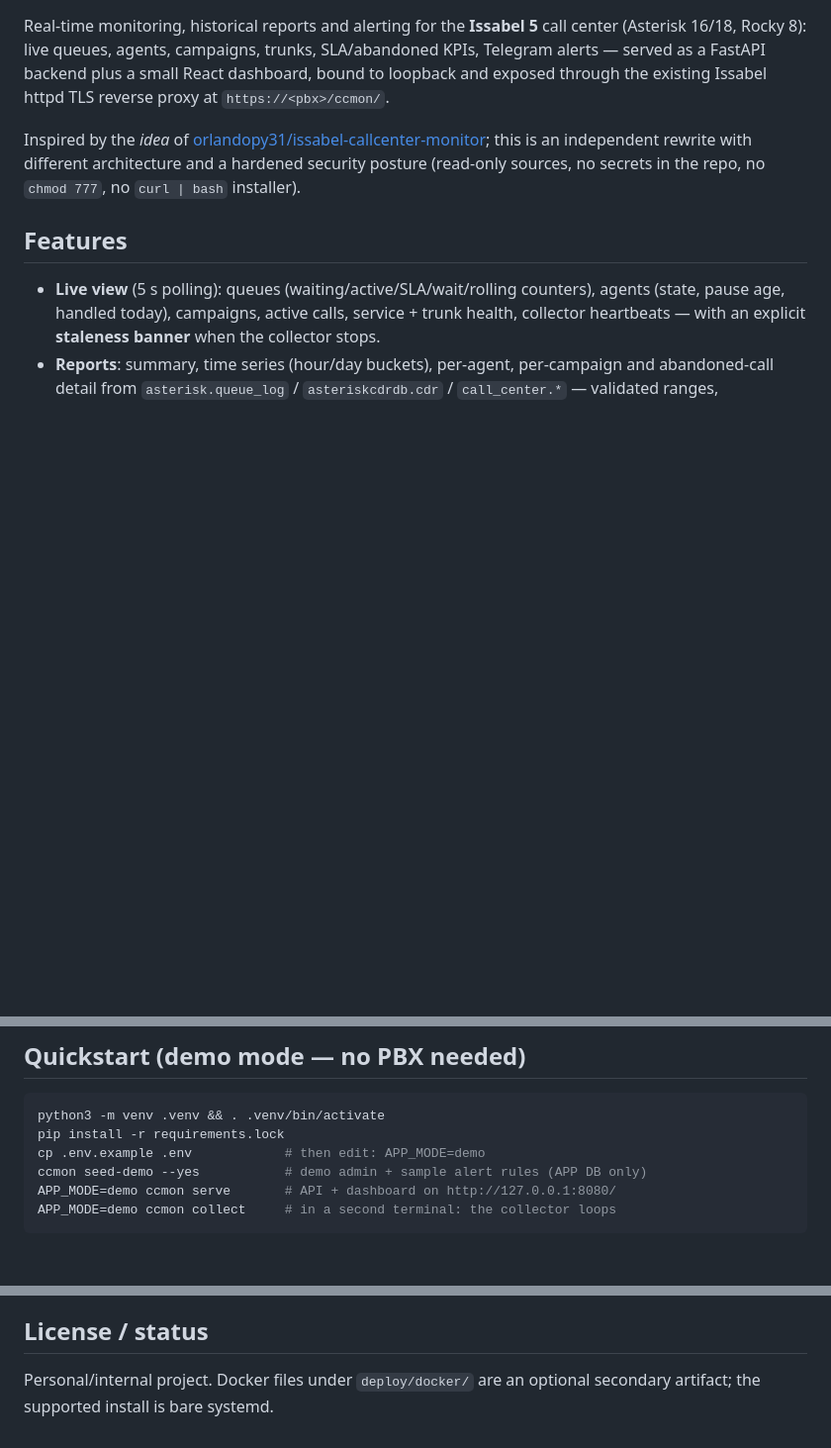
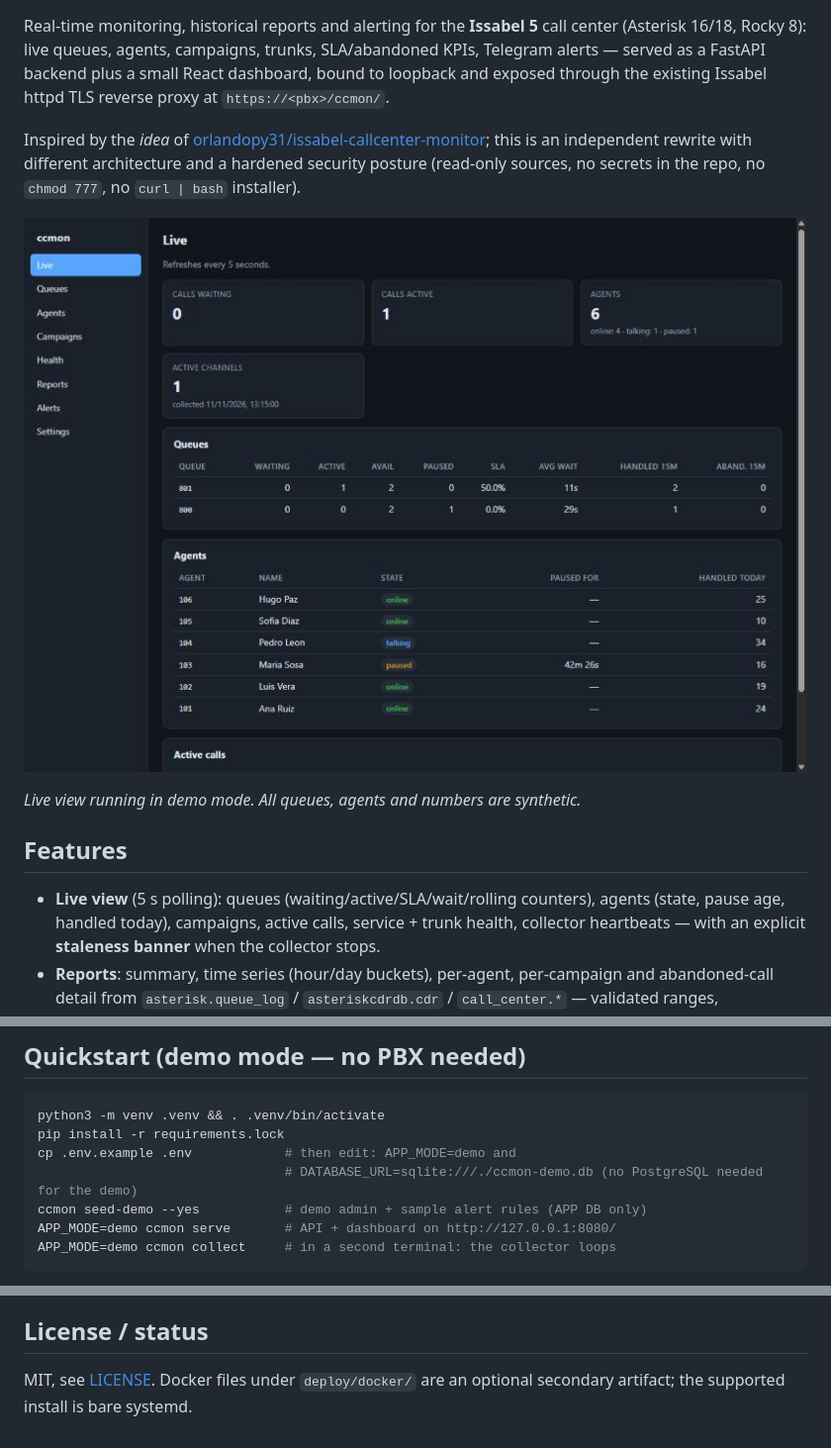
Before and after one commit to LeonardoMorenoQ/issabel-cc-monitor, a Markdown page: README.md, 3 parts joined by grey strips. Shown at 99% size. Drawn GitHub-style; pictures changed too: docs/screenshot-live.jpg (added); blank space fills up the shorter version.

````diff
--- a/README.md
+++ b/README.md
@@ -11,6 +11,10 @@ Inspired by the *idea* of
 this is an independent rewrite with different architecture and a hardened
 security posture (read-only sources, no secrets in the repo, no `chmod 777`,
 no `curl | bash` installer).
+
+![Live view in demo mode, synthetic data](docs/screenshot-live.jpg)
+
+*Live view running in demo mode. All queues, agents and numbers are synthetic.*
 
 ## Features
 
@@ -38,7 +42,8 @@ no `curl | bash` installer).
 ```bash
 python3 -m venv .venv && . .venv/bin/activate
 pip install -r requirements.lock
-cp .env.example .env            # then edit: APP_MODE=demo
+cp .env.example .env            # then edit: APP_MODE=demo and
+                                # DATABASE_URL=sqlite:///./ccmon-demo.db (no PostgreSQL needed for the demo)
 ccmon seed-demo --yes           # demo admin + sample alert rules (APP DB only)
 APP_MODE=demo ccmon serve       # API + dashboard on http://127.0.0.1:8080/
 APP_MODE=demo ccmon collect     # in a second terminal: the collector loops
@@ -84,5 +89,5 @@ TLS reverse proxy in front.
 
 ## License / status
 
-Personal/internal project. Docker files under `deploy/docker/` are an
+MIT, see [LICENSE](LICENSE). Docker files under `deploy/docker/` are an
 optional secondary artifact; the supported install is bare systemd.
````
Also changed, not shown: docs/install-live-pbx-runbook.md (+3 -3 lines), 4 other files.
